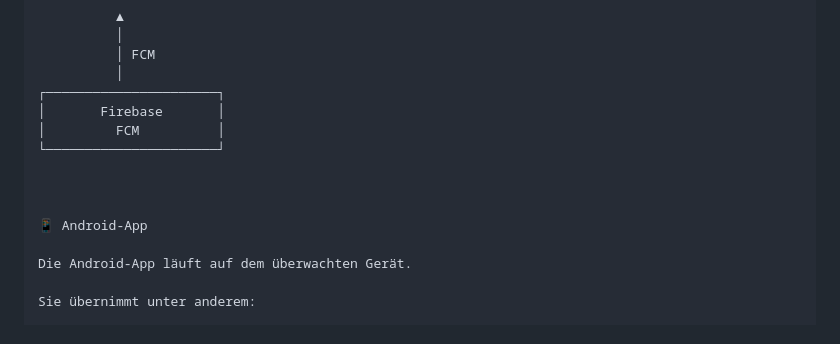
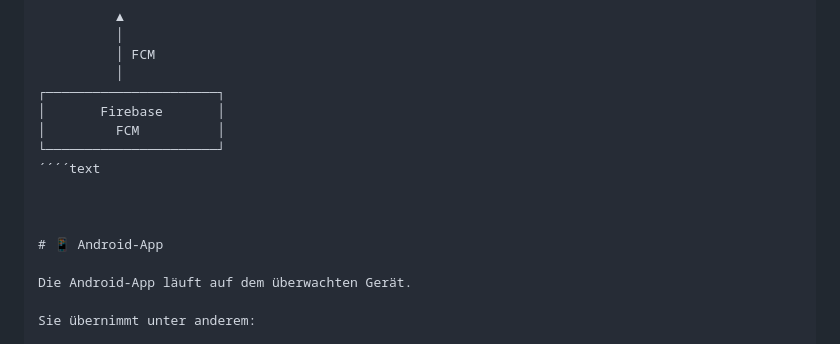
Before and after one commit to Papa-Ikarus/Iki-Anti-Theft-Tool, a Markdown page: README.md, the part around the change. Drawn GitHub-style.

```diff
--- a/README.md
+++ b/README.md
@@ -81,10 +81,11 @@ Das Projekt besteht aus mehreren Komponenten:
 │       Firebase       │
 │         FCM          │
 └──────────────────────┘
+´´´´text
 
 
 
-📱 Android-App
+# 📱 Android-App
 
 Die Android-App läuft auf dem überwachten Gerät.
 
```
